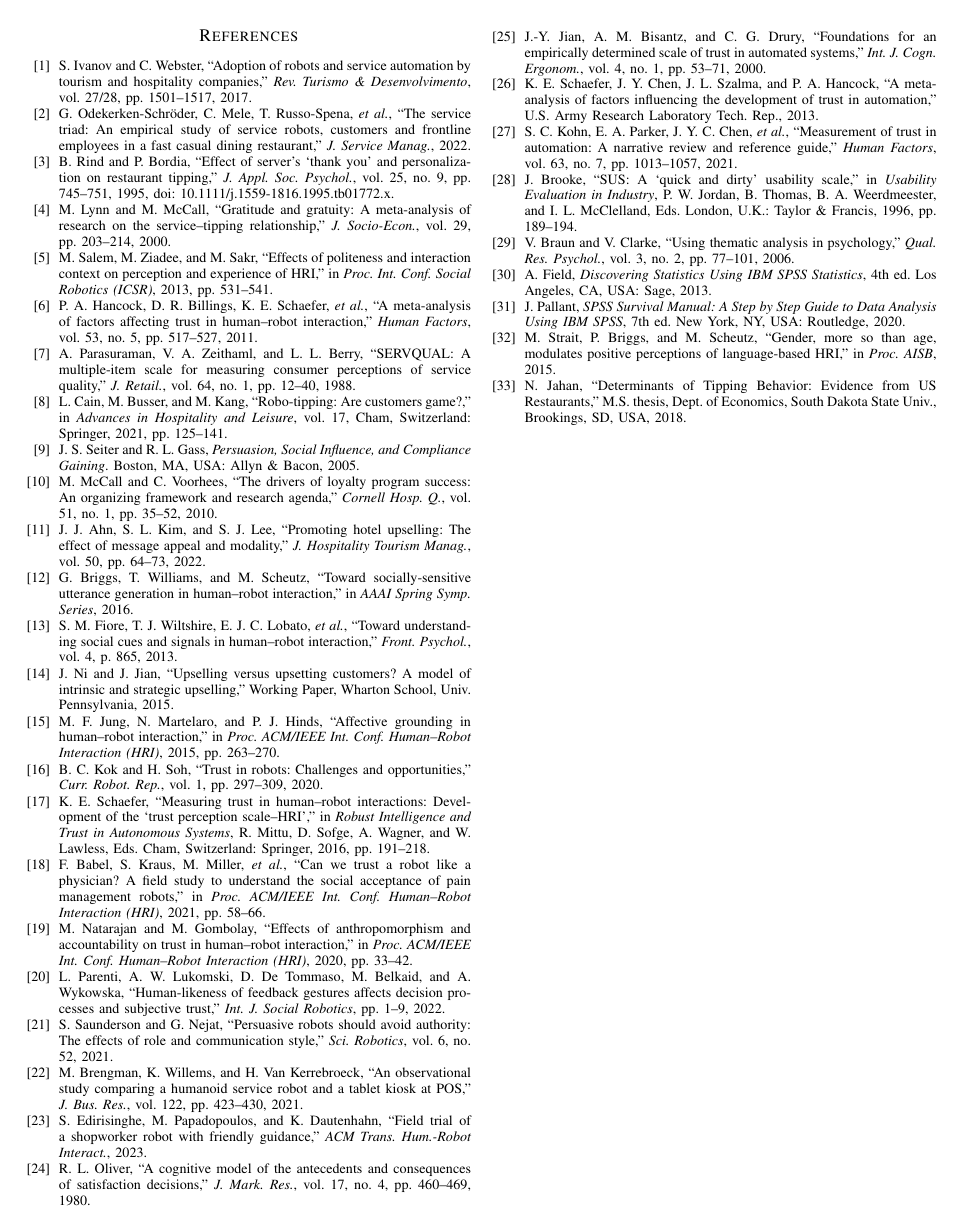
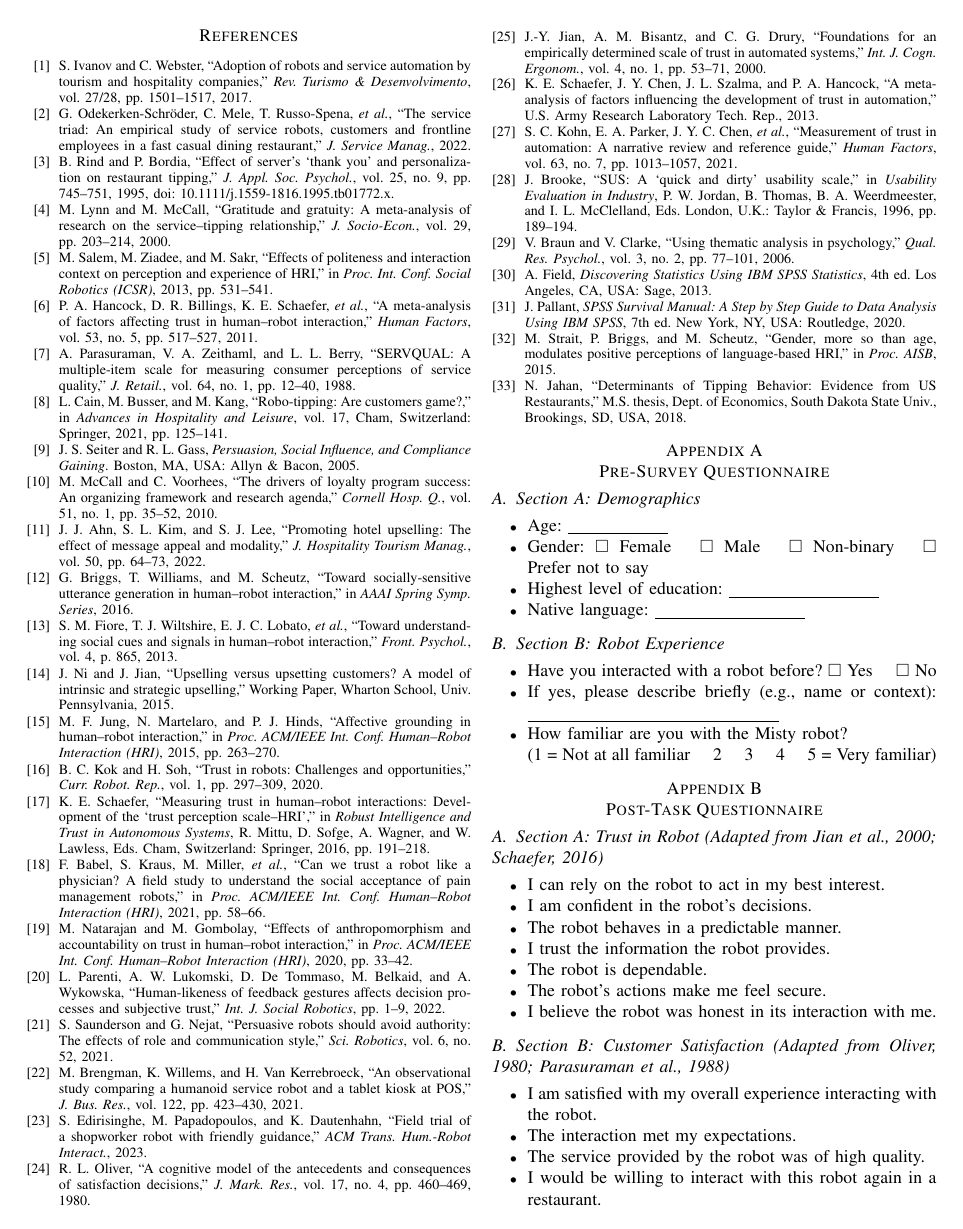
Before and after one commit to overlorde/hriresearch, a LaTeX paper (hripaper.tex): page 5 of 5 before the commit and page 5 of 6 after it. Compiled offline with pdfLaTeX.

Commit message:
hripaper final draft

```diff
--- a/hripaper.tex
+++ b/hripaper.tex
@@ -243,5 +243,44 @@ Due to the limitations and lack of practicality, our study without doubt has a f
 \end{thebibliography}
 
 
+\appendices
+
+\section{Pre-Survey Questionnaire}
+
+\subsection{Section A: Demographics}
+\begin{itemize}
+\item Age: \underline{\hspace{2cm}}
+\item Gender: $\square$ Female \quad $\square$ Male \quad $\square$ Non-binary \quad $\square$ Prefer not to say
+\item Highest level of education: \underline{\hspace{3cm}}
+\item Native language: \underline{\hspace{3cm}}
+\end{itemize}
+
+\subsection{Section B: Robot Experience}
+\begin{itemize}
+\item Have you interacted with a robot before? $\square$ Yes \quad $\square$ No
+\item If yes, please describe briefly (e.g., name or context): \underline{\hspace{5cm}}
+\item How familiar are you with the Misty robot? \\
+(1 = Not at all familiar \quad 2 \quad 3 \quad 4 \quad 5 = Very familiar)
+\end{itemize}
+
+\section{Post-Task Questionnaire}
 
 
+\subsection{Section A: Trust in Robot (Adapted from Jian et al., 2000; Schaefer, 2016)}
+\begin{itemize}
+\item I can rely on the robot to act in my best interest.
+\item I am confident in the robot’s decisions.
+\item The robot behaves in a predictable manner.
+\item I trust the information the robot provides.
+\item The robot is dependable.
+\item The robot’s actions make me feel secure.
+\item I believe the robot was honest in its interaction with me.
+\end{itemize}
+
+\subsection{Section B: Customer Satisfaction (Adapted from Oliver, 1980; Parasuraman et al., 1988)}
+\begin{itemize}
+\item I am satisfied with my overall experience interacting with the robot.
+\item The interaction met my expectations.
+\item The service provided by the robot was of high quality.
+\item I would be willing to interact with this robot again in a restaurant.
+\end{itemize}
@@ -247,0 +291 @@ Due to the limitations and lack of practicality, our study without doubt has a f
+\item Dislikeable – Likeable
```
Also changed, not shown: hripaper.pdf, hripaper.tex (31 more changed lines), 2 other files.
